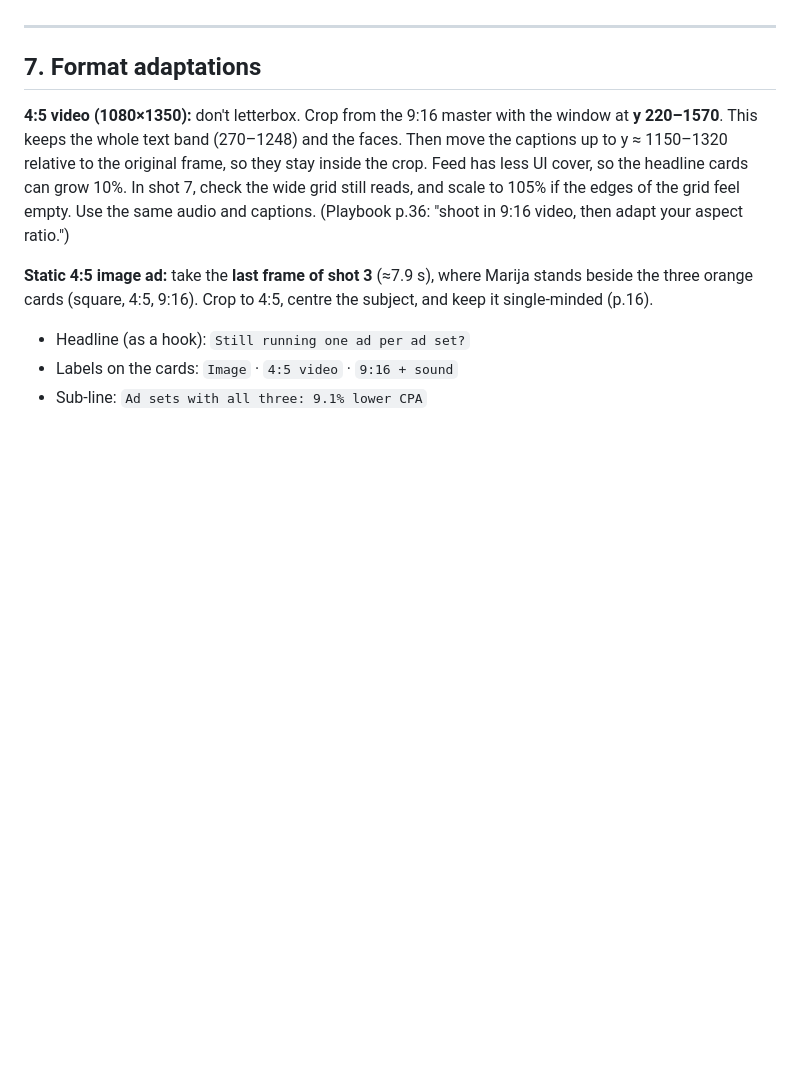
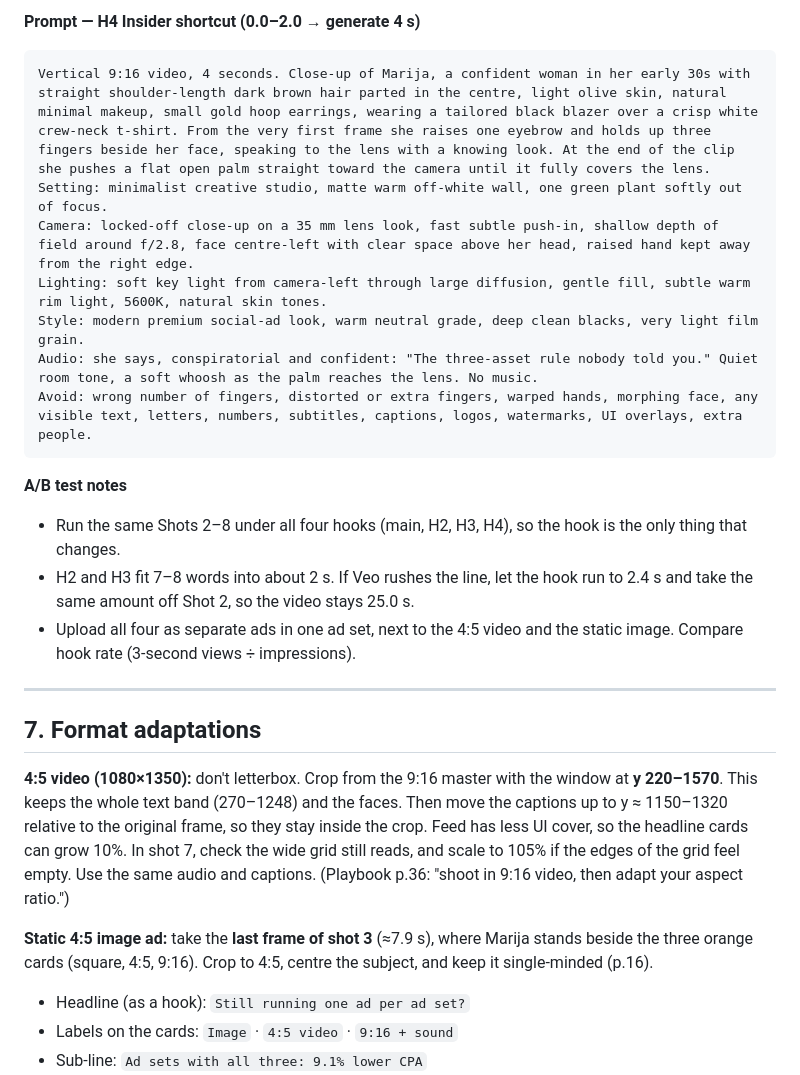
Before and after one commit to IvkovicMarija/hello-world, a Markdown page: meta-reels-video/video_prompt.md, the part around one of its changes. Drawn GitHub-style; blank space fills up the shorter version.

````diff
--- a/meta-reels-video/video_prompt.md
+++ b/meta-reels-video/video_prompt.md
@@ -218,3 +241,18 @@ For each Veo hook prompt, copy the Shot 1 prompt and change only the action sent
+**Prompt — H4 Insider shortcut (0.0–2.0 → generate 4 s)**
+```
+Vertical 9:16 video, 4 seconds. Close-up of Marija, a confident woman in her early 30s with straight shoulder-length dark brown hair parted in the centre, light olive skin, natural minimal makeup, small gold hoop earrings, wearing a tailored black blazer over a crisp white crew-neck t-shirt. From the very first frame she raises one eyebrow and holds up three fingers beside her face, speaking to the lens with a knowing look. At the end of the clip she pushes a flat open palm straight toward the camera until it fully covers the lens.
+Setting: minimalist creative studio, matte warm off-white wall, one green plant softly out of focus.
+Camera: locked-off close-up on a 35 mm lens look, fast subtle push-in, shallow depth of field around f/2.8, face centre-left with clear space above her head, raised hand kept away from the right edge.
+Lighting: soft key light from camera-left through large diffusion, gentle fill, subtle warm rim light, 5600K, natural skin tones.
+Style: modern premium social-ad look, warm neutral grade, deep clean blacks, very light film grain.
+Audio: she says, conspiratorial and confident: "The three-asset rule nobody told you." Quiet room tone, a soft whoosh as the palm reaches the lens. No music.
+Avoid: wrong number of fingers, distorted or extra fingers, warped hands, morphing face, any visible text, letters, numbers, subtitles, captions, logos, watermarks, UI overlays, extra people.
+```
+
+**A/B test notes**
+- Run the same Shots 2–8 under all four hooks (main, H2, H3, H4), so the hook is the only thing that changes.
+- H2 and H3 fit 7–8 words into about 2 s. If Veo rushes the line, let the hook run to 2.4 s and take the same amount off Shot 2, so the video stays 25.0 s.
+- Upload all four as separate ads in one ad set, next to the 4:5 video and the static image. Compare hook rate (3-second views ÷ impressions).
 
 ---
 
````
Also changed, not shown: other parts of meta-reels-video/video_prompt.md (+24 -1 lines).
